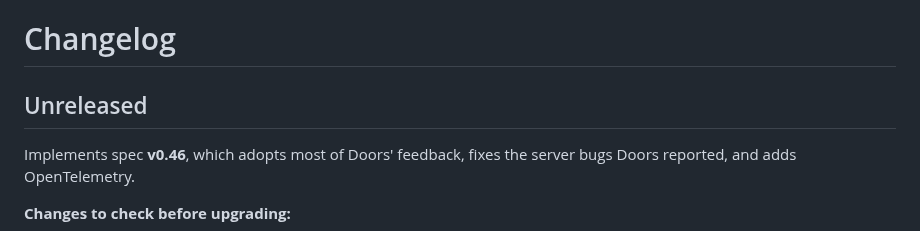
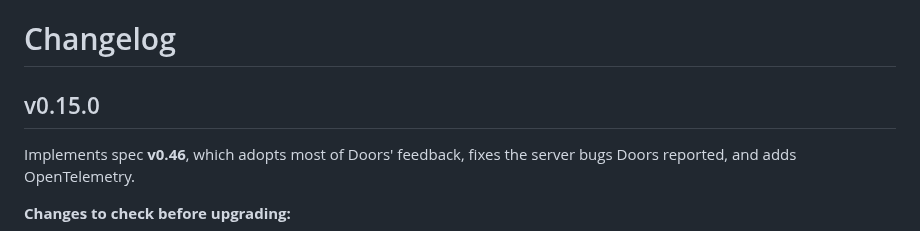
Before and after one commit to middle-management/patchlog, a Markdown page: CHANGELOG.md, the part around the change. GitHub-like rendering.

Commit message:
Release v0.15.0
Co-Authored-By: Claude Opus 5.5 <noreply@anthropic.com>
Claude-Session: https://claude.ai/code/session_01Jw4LdK9ZcwFURtDHpfXEHx

```diff
--- a/CHANGELOG.md
+++ b/CHANGELOG.md
@@ -1,6 +1,6 @@
 # Changelog
 
-## Unreleased
+## v0.15.0
 
 Implements spec **v0.46**, which adopts most of Doors' feedback, fixes the server bugs
 Doors reported, and adds OpenTelemetry.
```
